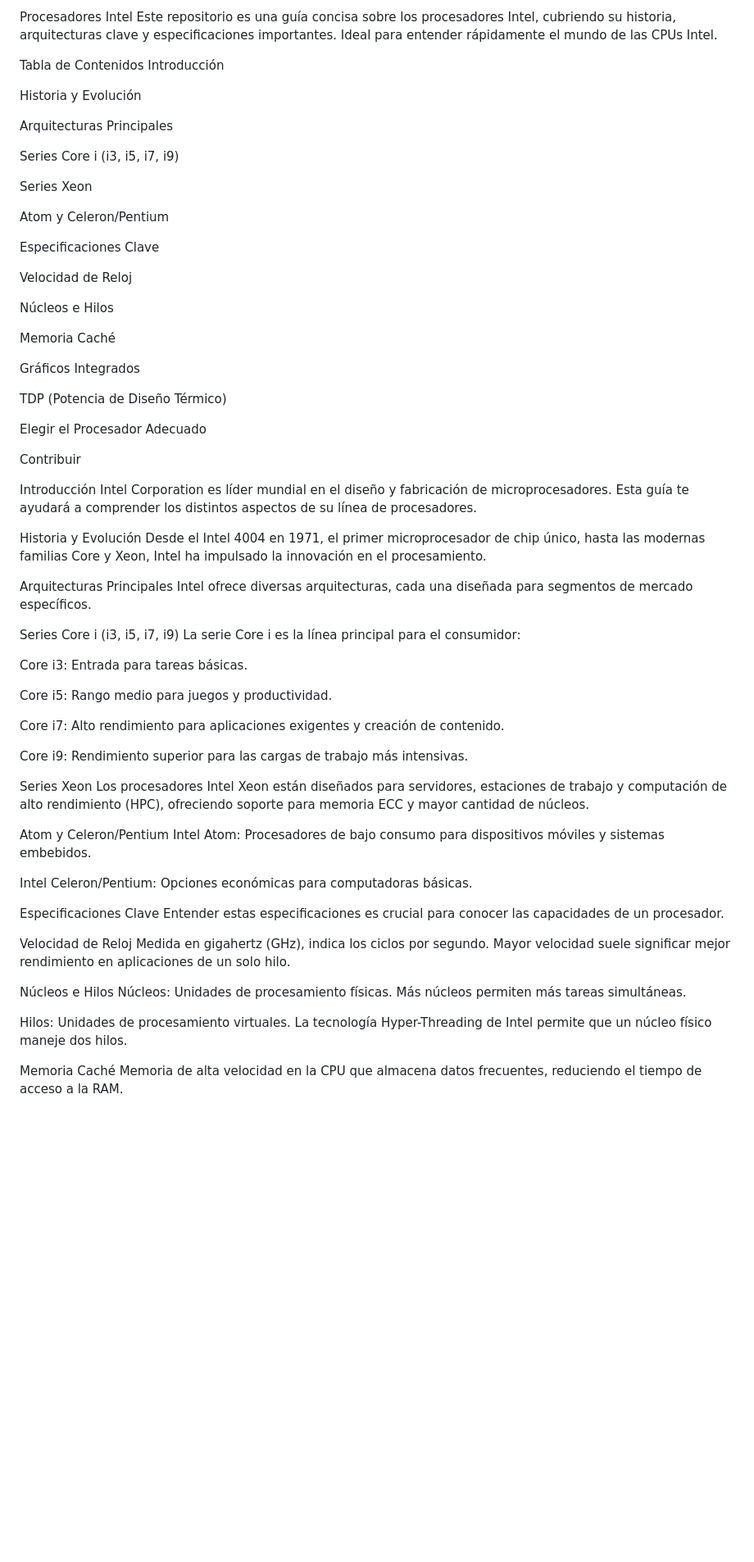
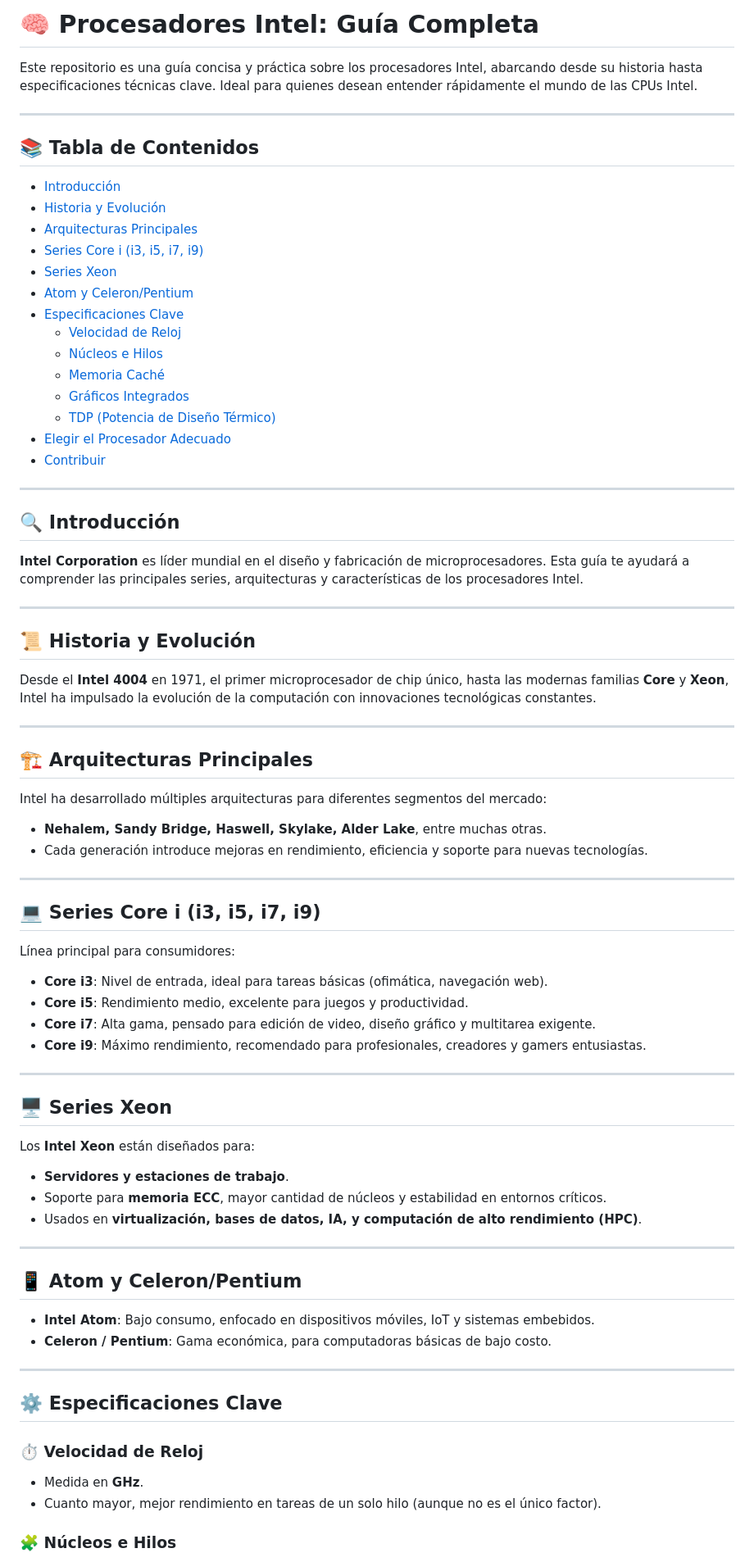
Before and after one commit to Josue644/Proyecto_GIT, a Markdown page: README.md, the part around one of its changes. Shown at 82% size. GitHub-like rendering; blank space fills up the shorter version.

```diff
--- a/README.md
+++ b/README.md
@@ -1,74 +1,83 @@
-Procesadores Intel
-Este repositorio es una guía concisa sobre los procesadores Intel, cubriendo su historia, arquitecturas clave y especificaciones importantes. Ideal para entender rápidamente el mundo de las CPUs Intel.
+# 🧠 Procesadores Intel: Guía Completa
 
-Tabla de Contenidos
-Introducción
+Este repositorio es una guía concisa y práctica sobre los procesadores Intel, abarcando desde su historia hasta especificaciones técnicas clave. Ideal para quienes desean entender rápidamente el mundo de las CPUs Intel.
 
-Historia y Evolución
+---
 
-Arquitecturas Principales
+## 📚 Tabla de Contenidos
 
-Series Core i (i3, i5, i7, i9)
+- [Introducción](#introducción)
+- [Historia y Evolución](#historia-y-evolución)
+- [Arquitecturas Principales](#arquitecturas-principales)
+- [Series Core i (i3, i5, i7, i9)](#series-core-i-i3-i5-i7-i9)
+- [Series Xeon](#series-xeon)
+- [Atom y Celeron/Pentium](#atom-y-celeronpentium)
+- [Especificaciones Clave](#especificaciones-clave)
+  - [Velocidad de Reloj](#velocidad-de-reloj)
+  - [Núcleos e Hilos](#núcleos-e-hilos)
+  - [Memoria Caché](#memoria-caché)
+  - [Gráficos Integrados](#gráficos-integrados)
+  - [TDP (Potencia de Diseño Térmico)](#tdp-potencia-de-diseño-térmico)
+- [Elegir el Procesador Adecuado](#elegir-el-procesador-adecuado)
+- [Contribuir](#contribuir)
 
-Series Xeon
+---
 
-Atom y Celeron/Pentium
+## 🔍 Introducción
 
-Especificaciones Clave
+**Intel Corporation** es líder mundial en el diseño y fabricación de microprocesadores. Esta guía te ayudará a comprender las principales series, arquitecturas y características de los procesadores Intel.
 
-Velocidad de Reloj
+---
 
-Núcleos e Hilos
+## 📜 Historia y Evolución
 
-Memoria Caché
+Desde el **Intel 4004** en 1971, el primer microprocesador de chip único, hasta las modernas familias **Core** y **Xeon**, Intel ha impulsado la evolución de la computación con innovaciones tecnológicas constantes.
 
-Gráficos Integrados
+---
 
-TDP (Potencia de Diseño Térmico)
+## 🏗️ Arquitecturas Principales
 
-Elegir el Procesador Adecuado
+Intel ha desarrollado múltiples arquitecturas para diferentes segmentos del mercado:
 
-Contribuir
+- **Nehalem, Sandy Bridge, Haswell, Skylake, Alder Lake**, entre muchas otras.
+- Cada generación introduce mejoras en rendimiento, eficiencia y soporte para nuevas tecnologías.
 
-Introducción
-Intel Corporation es líder mundial en el diseño y fabricación de microprocesadores. Esta guía te ayudará a comprender los distintos aspectos de su línea de procesadores.
+---
 
-Historia y Evolución
-Desde el Intel 4004 en 1971, el primer microprocesador de chip único, hasta las modernas familias Core y Xeon, Intel ha impulsado la innovación en el procesamiento.
+## 💻 Series Core i (i3, i5, i7, i9)
 
-Arquitecturas Principales
-Intel ofrece diversas arquitecturas, cada una diseñada para segmentos de mercado específicos.
+Línea principal para consumidores:
 
-Series Core i (i3, i5, i7, i9)
-La serie Core i es la línea principal para el consumidor:
+- **Core i3**: Nivel de entrada, ideal para tareas básicas (ofimática, navegación web).
+- **Core i5**: Rendimiento medio, excelente para juegos y productividad.
+- **Core i7**: Alta gama, pensado para edición de video, diseño gráfico y multitarea exigente.
+- **Core i9**: Máximo rendimiento, recomendado para profesionales, creadores y gamers entusiastas.
 
-Core i3: Entrada para tareas básicas.
+---
 
-Core i5: Rango medio para juegos y productividad.
+## 🖥️ Series Xeon
 
-Core i7: Alto rendimiento para aplicaciones exigentes y creación de contenido.
+Los **Intel Xeon** están diseñados para:
 
-Core i9: Rendimiento superior para las cargas de trabajo más intensivas.
+- **Servidores y estaciones de trabajo**.
+- Soporte para **memoria ECC**, mayor cantidad de núcleos y estabilidad en entornos críticos.
+- Usados en **virtualización, bases de datos, IA, y computación de alto rendimiento (HPC)**.
 
-Series Xeon
-Los procesadores Intel Xeon están diseñados para servidores, estaciones de trabajo y computación de alto rendimiento (HPC), ofreciendo soporte para memoria ECC y mayor cantidad de núcleos.
+---
 
-Atom y Celeron/Pentium
-Intel Atom: Procesadores de bajo consumo para dispositivos móviles y sistemas embebidos.
+## 📱 Atom y Celeron/Pentium
 
-Intel Celeron/Pentium: Opciones económicas para computadoras básicas.
+- **Intel Atom**: Bajo consumo, enfocado en dispositivos móviles, IoT y sistemas embebidos.
+- **Celeron / Pentium**: Gama económica, para computadoras básicas de bajo costo.
 
-Especificaciones Clave
-Entender estas especificaciones es crucial para conocer las capacidades de un procesador.
+---
 
-Velocidad de Reloj
-Medida en gigahertz (GHz), indica los ciclos por segundo. Mayor velocidad suele significar mejor rendimiento en aplicaciones de un solo hilo.
+## ⚙️ Especificaciones Clave
 
-Núcleos e Hilos
-Núcleos: Unidades de procesamiento físicas. Más núcleos permiten más tareas simultáneas.
+### ⏱️ Velocidad de Reloj
 
-Hilos: Unidades de procesamiento virtuales. La tecnología Hyper-Threading de Intel permite que un núcleo físico maneje dos hilos.
+- Medida en **GHz**.
+- Cuanto mayor, mejor rendimiento en tareas de un solo hilo (aunque no es el único factor).
 
-Memoria Caché
-Memoria de alta velocidad en la CPU que almacena datos frecuentes, reduciendo el tiempo de acceso a la RAM.
+### 🧩 Núcleos e Hilos
 
```
Also changed, not shown: other parts of README.md (+30 -10 lines).
